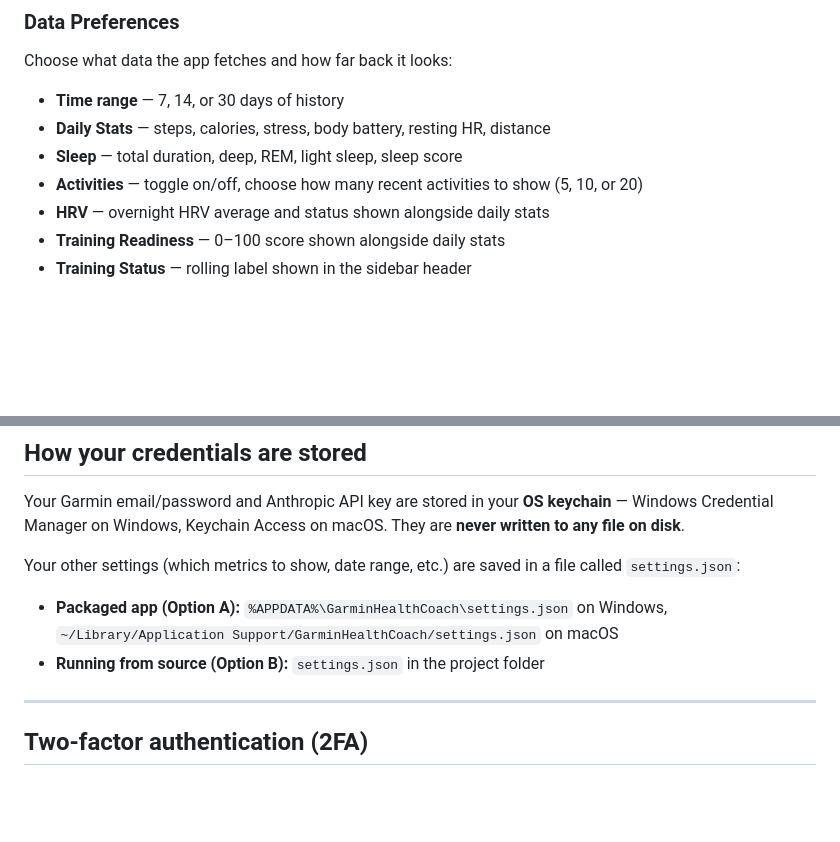
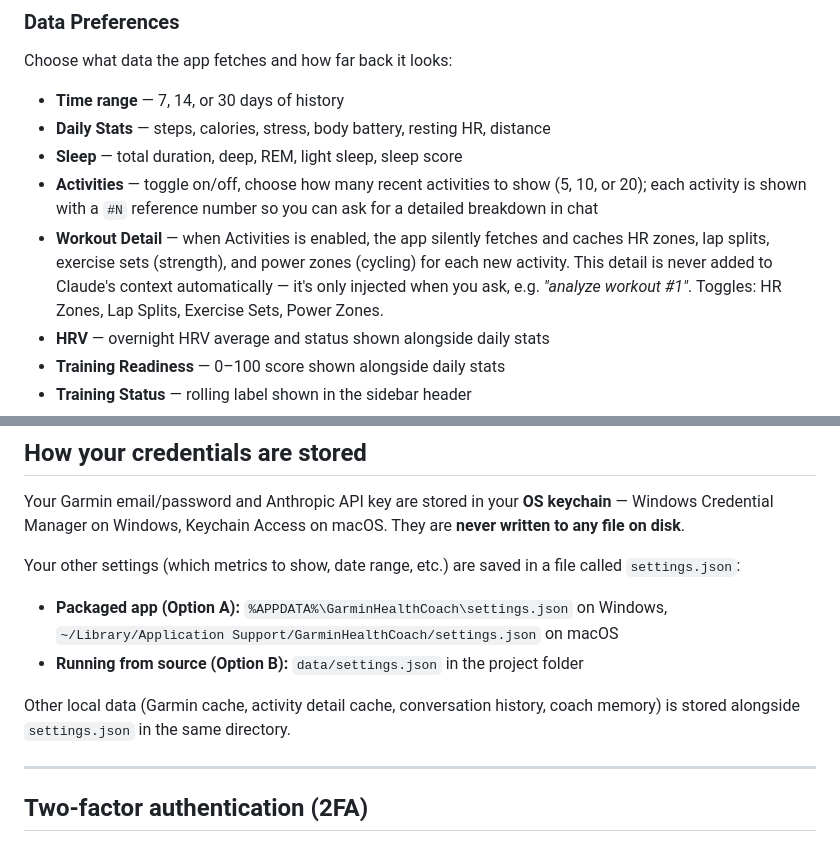
Before and after one commit to duvalcyril/Claude4Garmin, a Markdown page: README.md, 2 parts joined by grey strips. Drawn GitHub-style; blank space fills up the shorter version.

```diff
--- a/README.md
+++ b/README.md
@@ -210,7 +211,8 @@ Choose what data the app fetches and how far back it looks:
 - **Time range** — 7, 14, or 30 days of history
 - **Daily Stats** — steps, calories, stress, body battery, resting HR, distance
 - **Sleep** — total duration, deep, REM, light sleep, sleep score
-- **Activities** — toggle on/off, choose how many recent activities to show (5, 10, or 20)
+- **Activities** — toggle on/off, choose how many recent activities to show (5, 10, or 20); each activity is shown with a `#N` reference number so you can ask for a detailed breakdown in chat
+- **Workout Detail** — when Activities is enabled, the app silently fetches and caches HR zones, lap splits, exercise sets (strength), and power zones (cycling) for each new activity. This detail is never added to Claude's context automatically — it's only injected when you ask, e.g. *"analyze workout #1"*. Toggles: HR Zones, Lap Splits, Exercise Sets, Power Zones.
 - **HRV** — overnight HRV average and status shown alongside daily stats
 - **Training Readiness** — 0–100 score shown alongside daily stats
 - **Training Status** — rolling label shown in the sidebar header
@@ -276,7 +278,9 @@ Your Garmin email/password and Anthropic API key are stored in your **OS keychai
 
 Your other settings (which metrics to show, date range, etc.) are saved in a file called `settings.json`:
 - **Packaged app (Option A):** `%APPDATA%\GarminHealthCoach\settings.json` on Windows, `~/Library/Application Support/GarminHealthCoach/settings.json` on macOS
-- **Running from source (Option B):** `settings.json` in the project folder
+- **Running from source (Option B):** `data/settings.json` in the project folder
+
+Other local data (Garmin cache, activity detail cache, conversation history, coach memory) is stored alongside `settings.json` in the same directory.
 
 ---
 
```
Also changed, not shown: other parts of README.md (+57 -29 lines).
